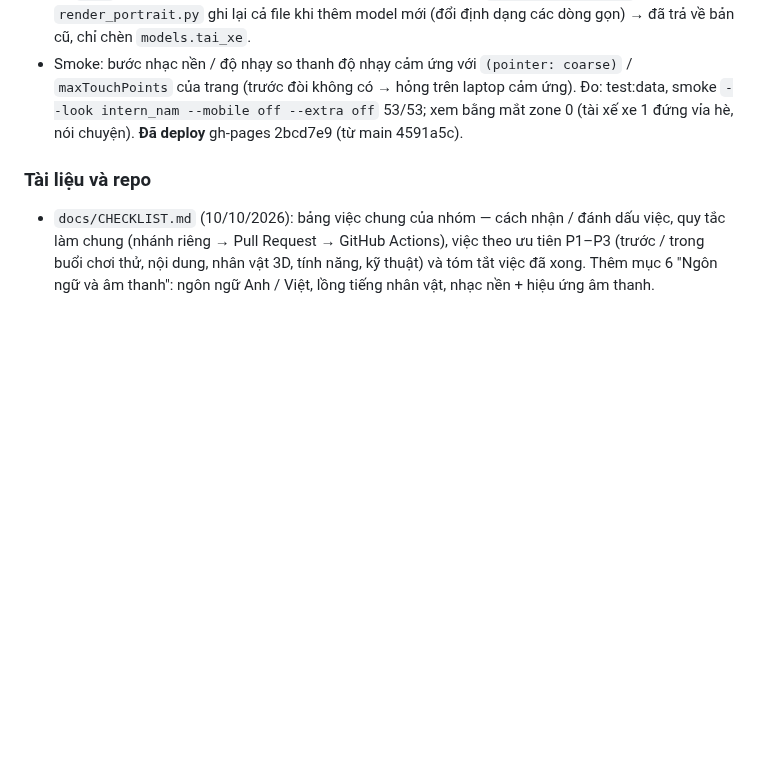
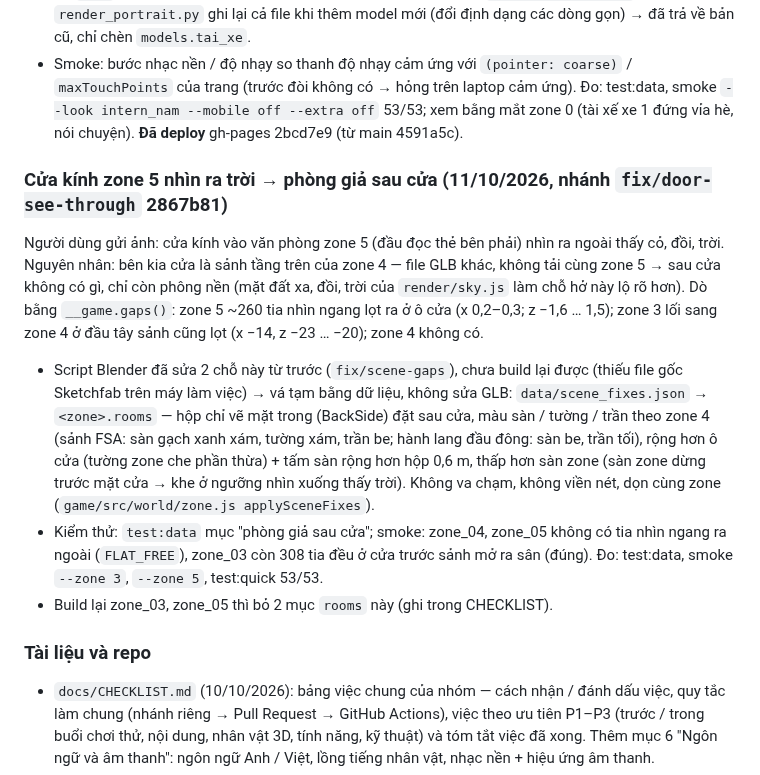
Before and after one commit to thanhdo257205/fville-onboard, a Markdown page: docs/PROGRESS.md, the part around the change. Rendered like a GitHub page; blank space fills up the shorter version.

```diff
--- a/docs/PROGRESS.md
+++ b/docs/PROGRESS.md
@@ -1467,6 +1467,22 @@ Người dùng gửi mô hình Meshy bác tài (áo sơ mi trắng, cà vạt, m
   có → hỏng trên laptop cảm ứng). Đo: test:data, smoke `--look intern_nam --mobile off --extra off` 53/53; xem bằng mắt zone 0
   (tài xế xe 1 đứng vỉa hè, nói chuyện). **Đã deploy** gh-pages 2bcd7e9 (từ main 4591a5c).
 
+### Cửa kính zone 5 nhìn ra trời → phòng giả sau cửa (11/10/2026, nhánh `fix/door-see-through` 2867b81)
+
+Người dùng gửi ảnh: cửa kính vào văn phòng zone 5 (đầu đọc thẻ bên phải) nhìn ra ngoài thấy cỏ, đồi, trời. Nguyên nhân: bên kia
+cửa là sảnh tầng trên của zone 4 — file GLB khác, không tải cùng zone 5 → sau cửa không có gì, chỉ còn phông nền (mặt đất xa, đồi,
+trời của `render/sky.js` làm chỗ hở này lộ rõ hơn). Dò bằng `__game.gaps()`: zone 5 ~260 tia nhìn ngang lọt ra ở ô cửa (x 0,2–0,3;
+z −1,6 … 1,5); zone 3 lối sang zone 4 ở đầu tây sảnh cũng lọt (x −14, z −23 … −20); zone 4 không có.
+
+- Script Blender đã sửa 2 chỗ này từ trước (`fix/scene-gaps`), chưa build lại được (thiếu file gốc Sketchfab trên máy làm việc) →
+  vá tạm bằng dữ liệu, không sửa GLB: `data/scene_fixes.json` → `<zone>.rooms` — hộp chỉ vẽ mặt trong (BackSide) đặt sau cửa,
+  màu sàn / tường / trần theo zone 4 (sảnh FSA: sàn gạch xanh xám, tường xám, trần be; hành lang đầu đông: sàn be, trần tối),
+  rộng hơn ô cửa (tường zone che phần thừa) + tấm sàn rộng hơn hộp 0,6 m, thấp hơn sàn zone (sàn zone dừng trước mặt cửa → khe ở
+  ngưỡng nhìn xuống thấy trời). Không va chạm, không viền nét, dọn cùng zone (`game/src/world/zone.js applySceneFixes`).
+- Kiểm thử: `test:data` mục "phòng giả sau cửa"; smoke: zone_04, zone_05 không có tia nhìn ngang ra ngoài (`FLAT_FREE`), zone_03
+  còn 308 tia đều ở cửa trước sảnh mở ra sân (đúng). Đo: test:data, smoke `--zone 3`, `--zone 5`, test:quick 53/53.
+- Build lại zone_03, zone_05 thì bỏ 2 mục `rooms` này (ghi trong CHECKLIST).
+
 ### Tài liệu và repo
 - `docs/CHECKLIST.md` (10/10/2026): bảng việc chung của nhóm — cách nhận / đánh dấu việc, quy tắc làm chung (nhánh riêng →
   Pull Request → GitHub Actions), việc theo ưu tiên P1–P3 (trước / trong buổi chơi thử, nội dung, nhân vật 3D, tính năng,
```
Also changed, not shown: CLAUDE.md (+1 -1 lines), docs/CHECKLIST.md (+6 -1 lines).
